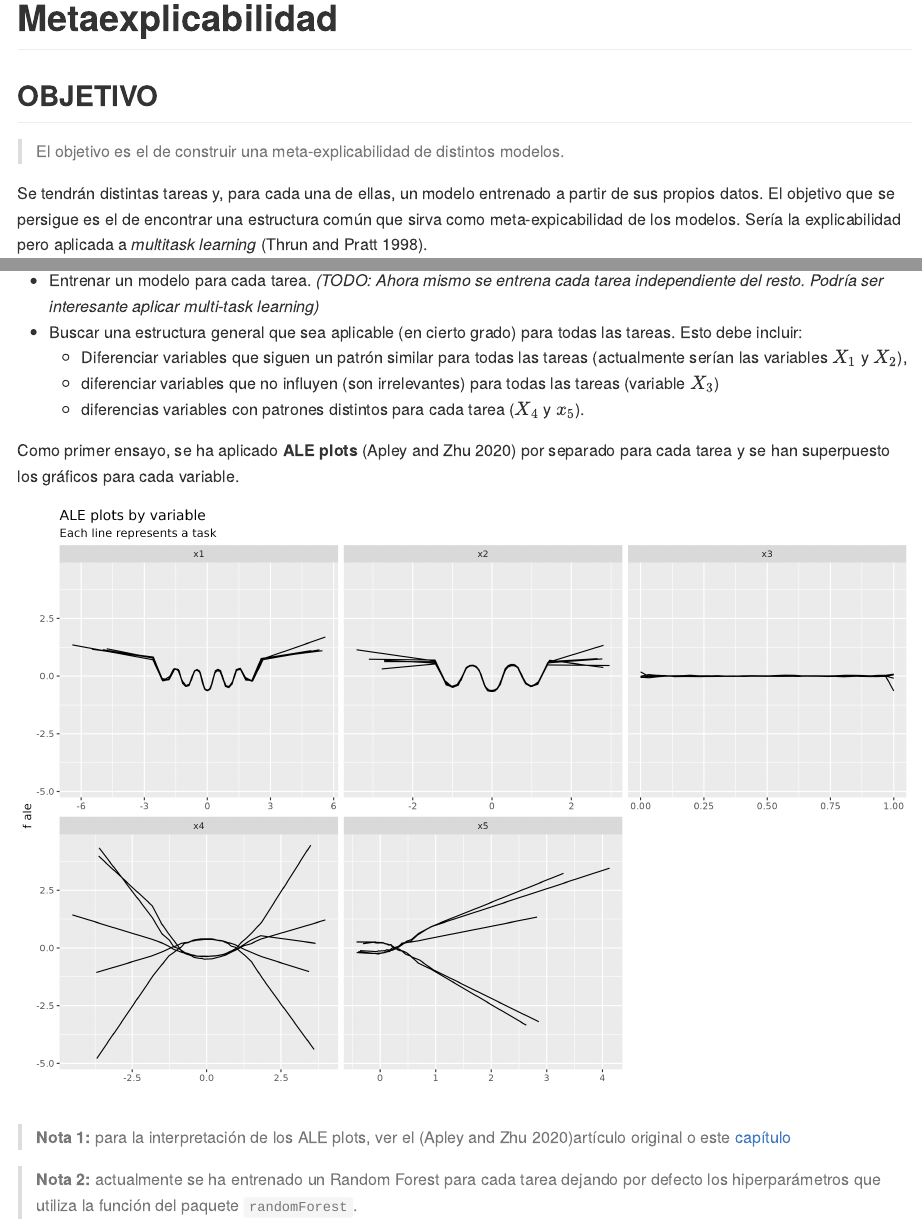
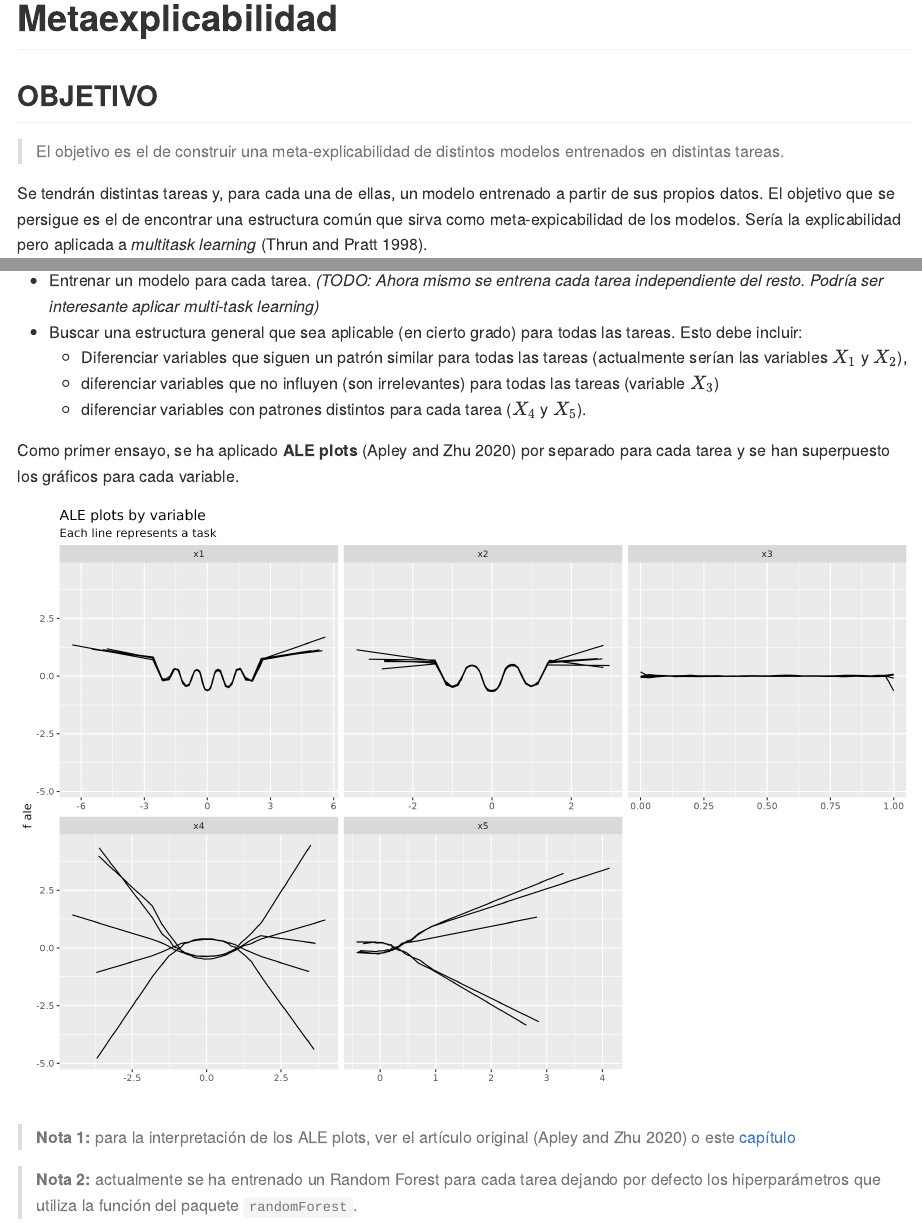
Before and after one commit to papabloblo/multi-task-similarity, an R Markdown document (README.Rmd): the page in a window 1100 px wide, from its top, and a second part further down, joined at a grey line. The pictures show the output file README.md that the author committed with the source, drawn offline in the style of GitHub.

Commit message:
Update README

```diff
--- a/README.Rmd
+++ b/README.Rmd
@@ -12,7 +12,7 @@ knitr::opts_chunk$set(echo = TRUE)
 
 ## OBJETIVO
 
-> El objetivo es el de construir una meta-explicabilidad de distintos modelos.
+> El objetivo es el de construir una meta-explicabilidad de distintos modelos entrenados en distintas tareas.
 
 Se tendrán distintas tareas y, para cada una de ellas, un modelo entrenado a partir de sus propios datos. El objetivo que se persigue es el de encontrar una estructura común que sirva como meta-expicabilidad de los modelos. Sería la explicabilidad pero aplicada a *multitask learning* [@learning1998].
 
@@ -57,13 +57,13 @@ Idea general:
 -   Buscar una estructura general que sea aplicable (en cierto grado) para todas las tareas. Esto debe incluir:
     -   Diferenciar variables que siguen un patrón similar para todas las tareas (actualmente serían las variables $X_1$ y $X_2$),
     -   diferenciar variables que no influyen (son irrelevantes) para todas las tareas (variable $X_3$)
-    -   diferencias variables con patrones distintos para cada tarea ($X_4$ y $x_5$).
+    -   diferenciar variables con patrones distintos para cada tarea ($X_4$ y $X_5$).
 
 Como primer ensayo, se ha aplicado **ALE plots** [@apley2020] por separado para cada tarea y se han superpuesto los gráficos para cada variable.
 
 ![](plots/ale_by_var.png)
 
-> **Nota 1:** para la interpretación de los ALE plots, ver el [@apley2020]artículo original o este [capítulo](https://christophm.github.io/interpretable-ml-book/ale.html)
+> **Nota 1:** para la interpretación de los ALE plots, ver el artículo original [@apley2020] o este [capítulo](https://christophm.github.io/interpretable-ml-book/ale.html)
 
 > **Nota 2:** actualmente se ha entrenado un Random Forest para cada tarea dejando por defecto los hiperparámetros que utiliza la función del paquete `randomForest`.
 
```
Also changed, not shown: README.md.
